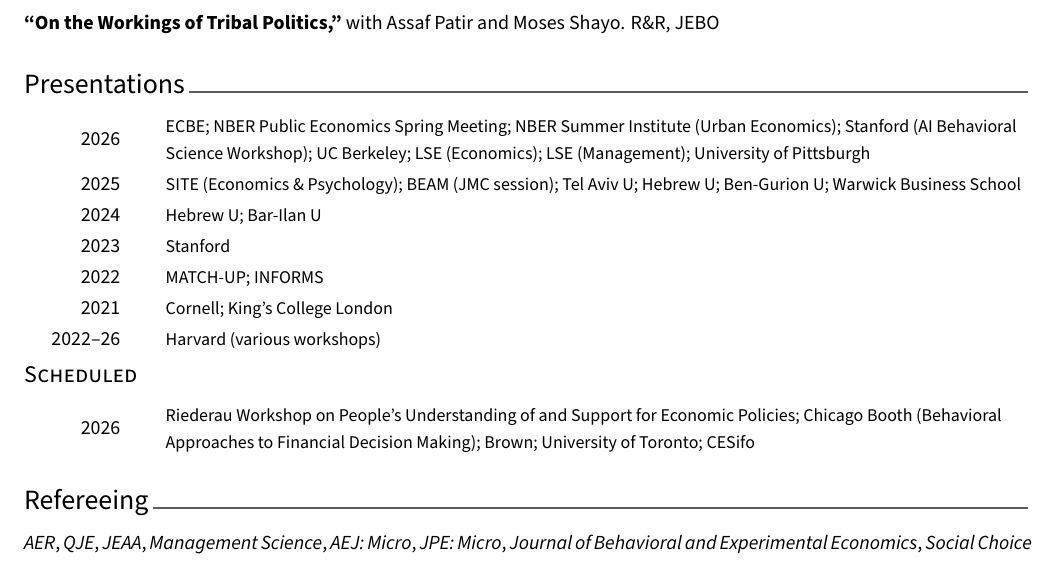
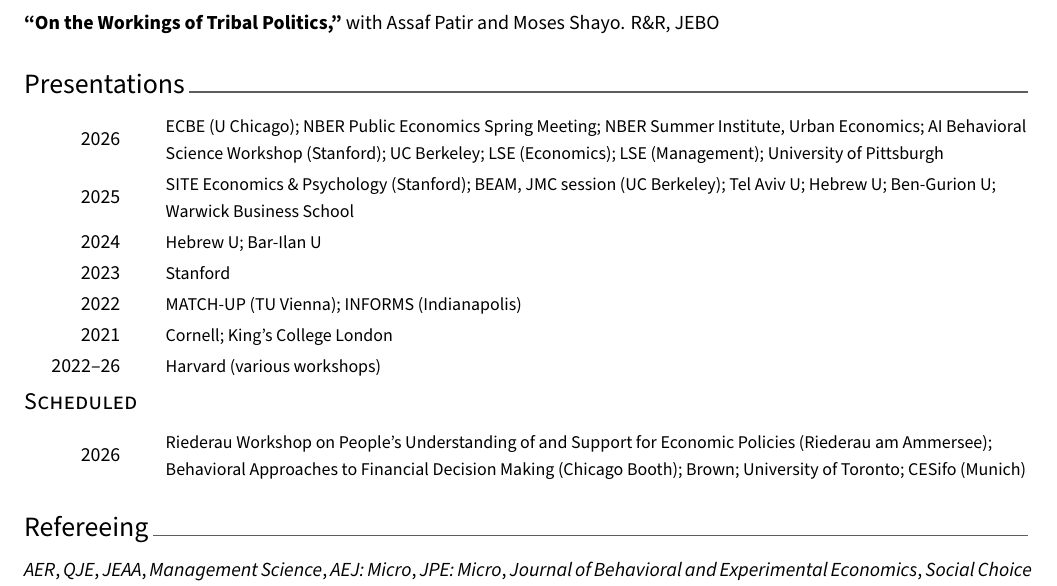
Before and after one commit to B3fuss/b3fuss.github.io, a LaTeX CV (cv-src/cv.tex, which reads cv-src/cv/presentation.tex): part of page 2 of 2, cut so that both start at the same text. Compiled offline with XeLaTeX.

Commit message:
CV: name the host or city for each conference
Seminars stay bare institution names; conferences now read
<name> (<host or city>). NBER meetings need no location.

Co-Authored-By: Claude Opus 5 <noreply@anthropic.com>

```diff
--- a/cv-src/cv/presentation.tex
+++ b/cv-src/cv/presentation.tex
@@ -19,10 +19,10 @@
   \begin{tabular*}{\textwidth}{@{\extracolsep{\fill}} R{1.7cm} L{\textwidth - 2.5cm}}
 
     \honordatestyle{2026} &
-      \pvenue{ECBE; NBER Public Economics Spring Meeting; NBER Summer Institute (Urban Economics); Stanford (AI Behavioral Science Workshop); UC Berkeley; LSE (Economics); LSE (Management); University of Pittsburgh} \\
+      \pvenue{ECBE (U Chicago); NBER Public Economics Spring Meeting; NBER Summer Institute, Urban Economics; AI Behavioral Science Workshop (Stanford); UC Berkeley; LSE (Economics); LSE (Management); University of Pittsburgh} \\
 
     \honordatestyle{2025} &
-      \pvenue{SITE (Economics \& Psychology); BEAM (JMC session); Tel Aviv U; Hebrew U; Ben-Gurion U; Warwick Business School} \\
+      \pvenue{SITE Economics \& Psychology (Stanford); BEAM, JMC session (UC Berkeley); Tel Aviv U; Hebrew U; Ben-Gurion U; Warwick Business School} \\
 
     \honordatestyle{2024} &
       \pvenue{Hebrew U; Bar-Ilan U} \\
@@ -31,7 +31,7 @@
       \pvenue{Stanford} \\
 
     \honordatestyle{2022} &
-      \pvenue{MATCH-UP; INFORMS} \\
+      \pvenue{MATCH-UP (TU Vienna); INFORMS (Indianapolis)} \\
 
     \honordatestyle{2021} &
       \pvenue{Cornell; King's College London} \\
@@ -52,7 +52,7 @@
   \begin{tabular*}{\textwidth}{@{\extracolsep{\fill}} R{1.7cm} L{\textwidth - 2.5cm}}
 
     \honordatestyle{2026} &
-      \pvenue{Riederau Workshop on People's Understanding of and Support for Economic Policies; Chicago Booth (Behavioral Approaches to Financial Decision Making); Brown; University of Toronto; CESifo} \\
+      \pvenue{Riederau Workshop on People's Understanding of and Support for Economic Policies (Riederau am Ammersee); Behavioral Approaches to Financial Decision Making (Chicago Booth); Brown; University of Toronto; CESifo (Munich)} \\
 
   \end{tabular*}
 \end{center}
```
Also changed, not shown: cv.pdf.
